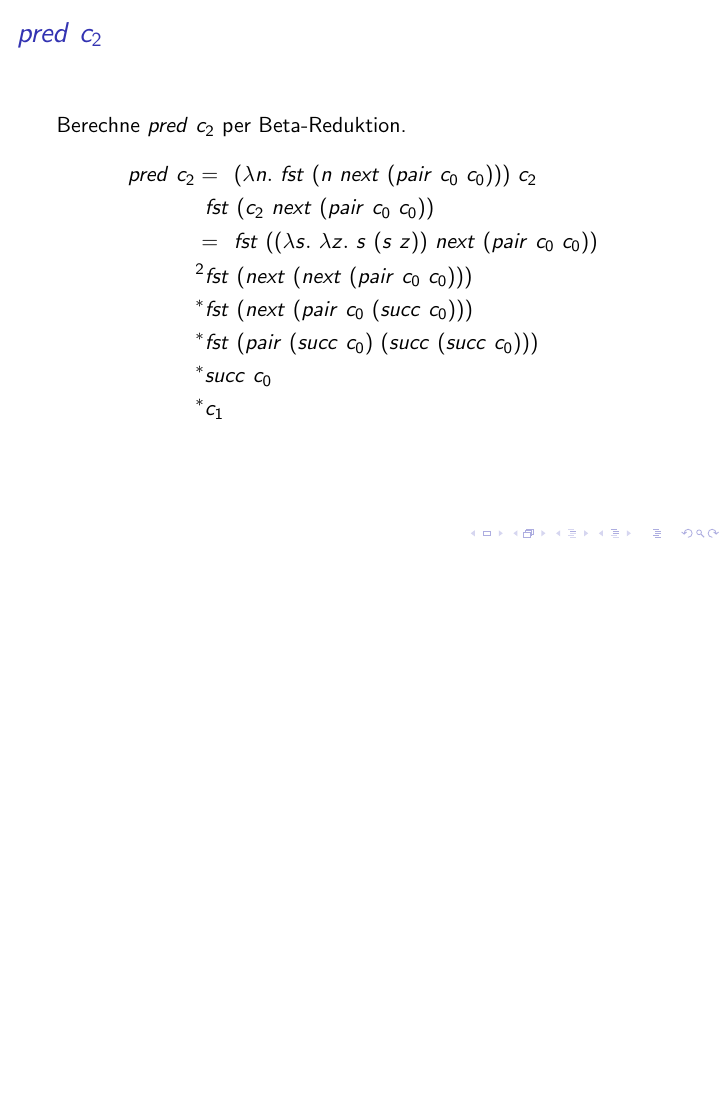
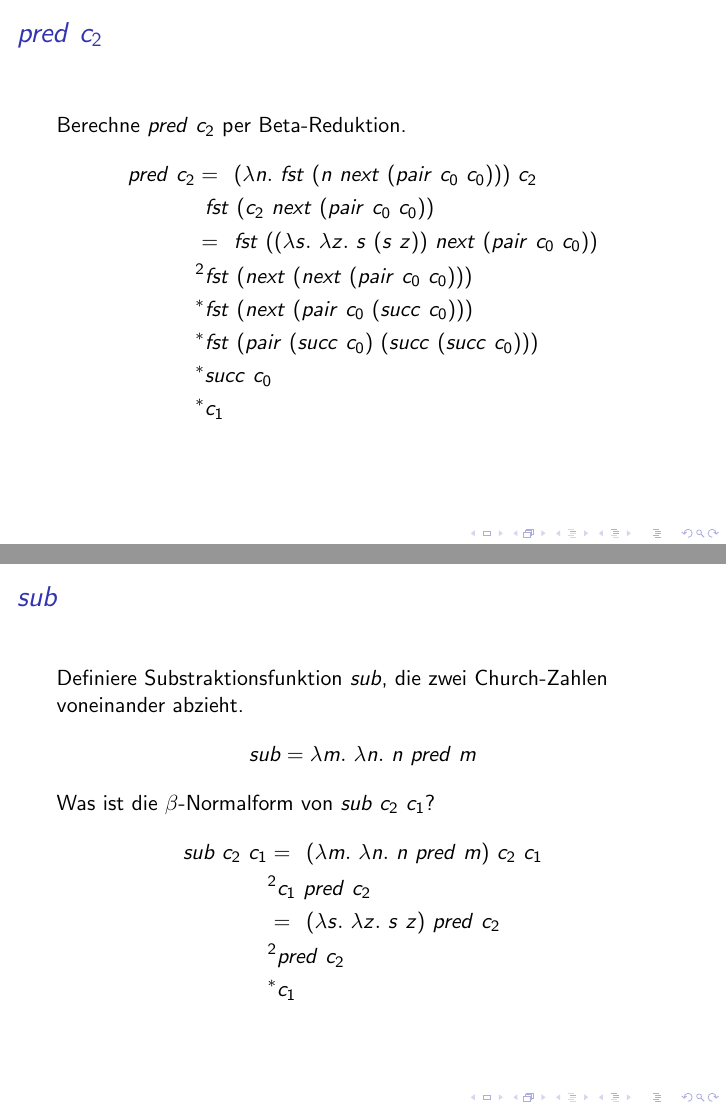
Before and after one commit to lucaswerkmeister/propa-tut-ws1617, LaTeX slides (Tutorien/tut5.tex): page 44 of 44 before the commit and pages 44 and 53 of 53 after it, the two joined at a grey line, the shorter picture padded with empty space. Compiled offline with pdfLaTeX.

Commit message:
tut5: add slide for sub

```diff
--- a/Tutorien/tut5.tex
+++ b/Tutorien/tut5.tex
@@ -185,4 +185,22 @@
   \end{align*}
 \end{frame}
 
+\begin{frame}
+  \frametitle{\vl{sub}}
+  Definiere Substraktionsfunktion \vl{sub}, die zwei Church-Zahlen voneinander abzieht.
+  \pause
+  \[\vl{sub} = λ?m.~λ?n.~?n~\vl{pred}~?m\]
+  \pause
+  Was ist die $β$-Normalform von $\vl{sub}~c_2~c_1$?
+  \pause
+  \begin{align*}
+    \vl{sub}~c_2~c_1
+    \onslide<5->{&=^\past (λ?m.~λ?n.~?n~\vl{pred}~?m)~c_2~c_1} \\
+    \onslide<6->{&\betareduce^2 c_1~\vl{pred}~c_2} \\
+    \onslide<7->{&=^\past (λ?s.~λ?z.~?s~?z)~\vl{pred}~c_2} \\
+    \onslide<8->{&\betareduce^2 \vl{pred}~c_2} \\
+    \onslide<9->{&\betareduce^\ast c_1}
+  \end{align*}
+\end{frame}
+
 \end{document}
```
